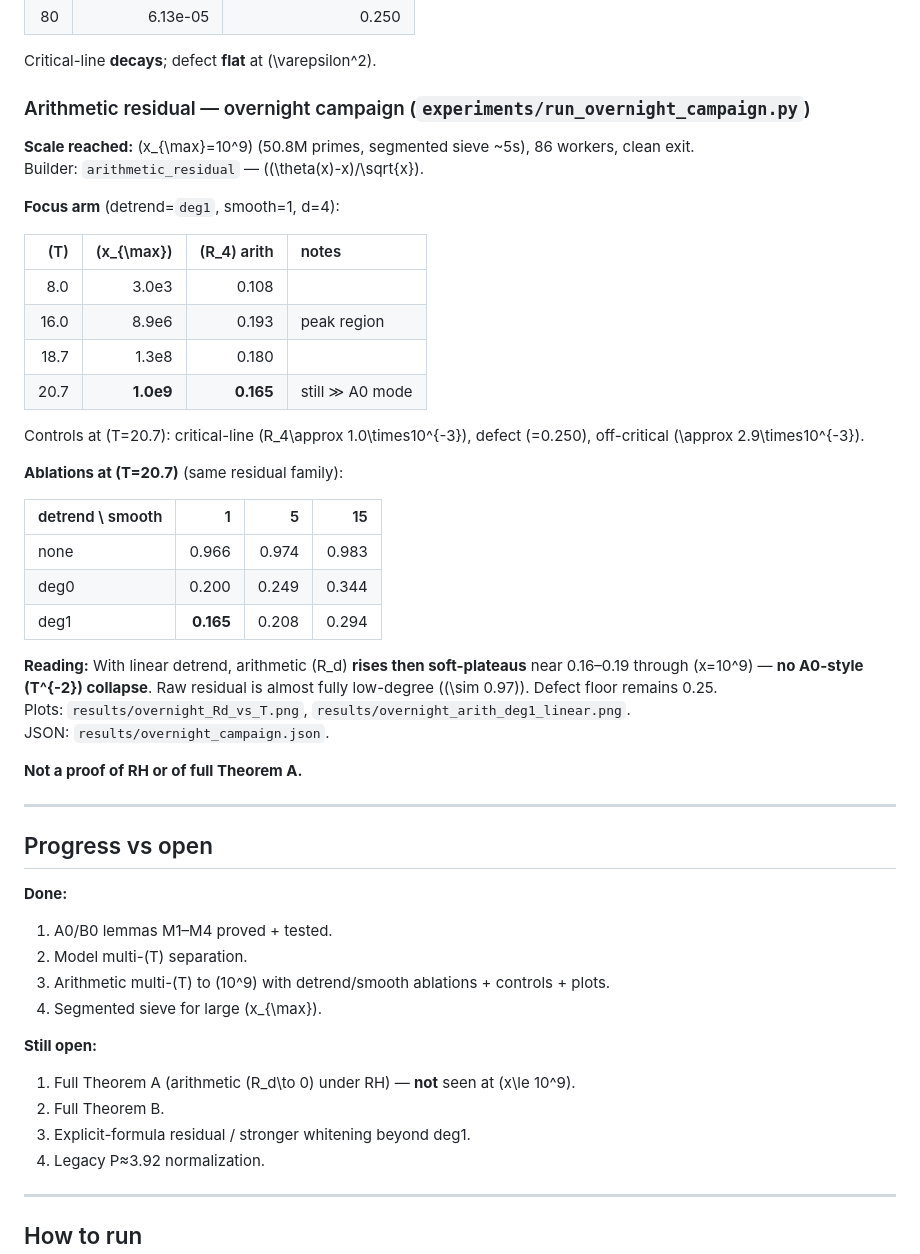
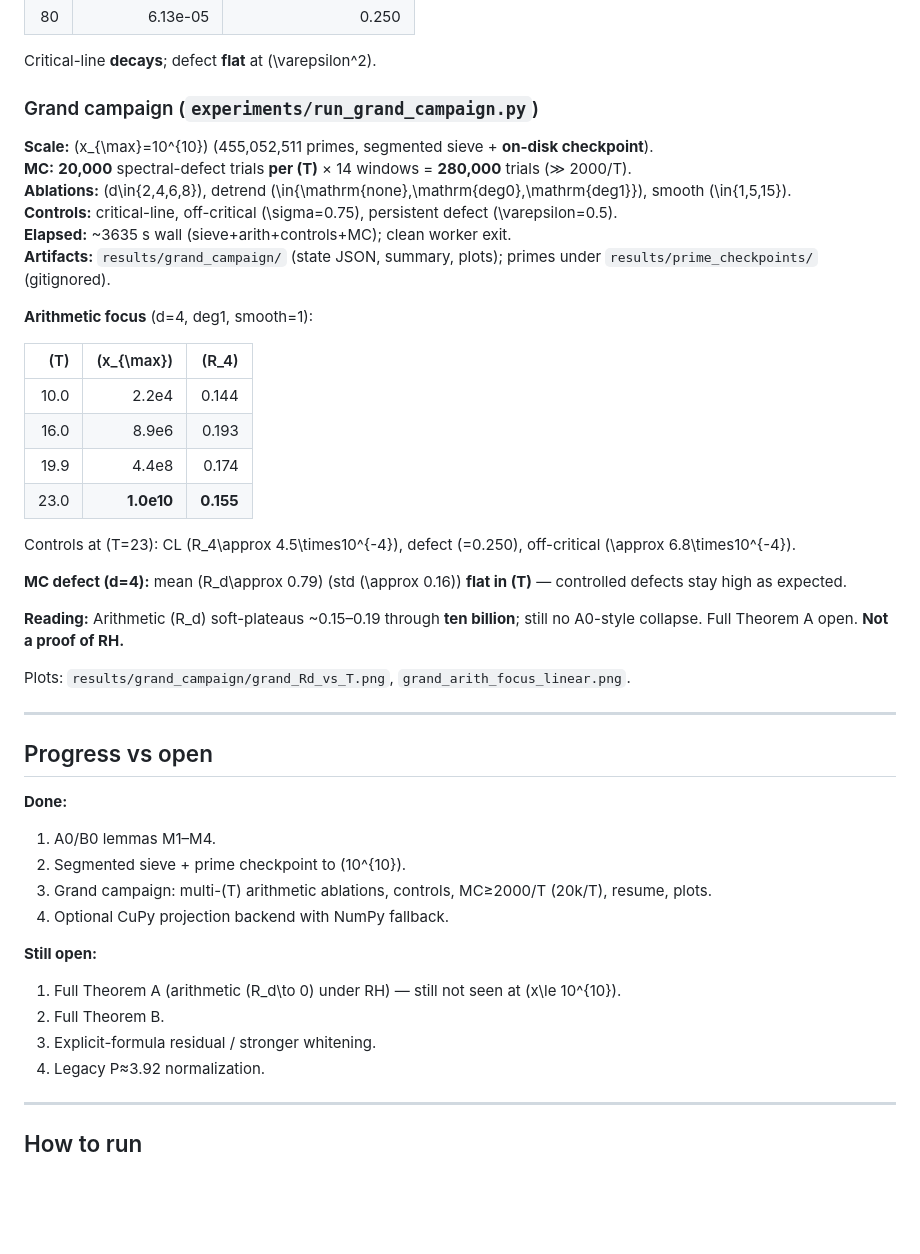
Before and after one commit to luckyseoul/perry-beurling-spectral-sieve, a Markdown page: docs/STATUS.md, the part around the change. GitHub-like rendering; blank space fills up the shorter version.

```diff
--- a/docs/STATUS.md
+++ b/docs/STATUS.md
@@ -45,35 +45,31 @@ Full writeup: [`THEOREMS_AB.md`](THEOREMS_AB.md) · Proofs: [`PROOFS_LEMMAS.md`]
 
 Critical-line **decays**; defect **flat** at \(\varepsilon^2\).
 
-### Arithmetic residual — overnight campaign (`experiments/run_overnight_campaign.py`)
+### Grand campaign (`experiments/run_grand_campaign.py`)
 
-**Scale reached:** \(x_{\max}=10^9\) (50.8M primes, segmented sieve ~5s), 86 workers, clean exit.
-Builder: `arithmetic_residual` — \((\theta(x)-x)/\sqrt{x}\).
+**Scale:** \(x_{\max}=10^{10}\) (455,052,511 primes, segmented sieve + **on-disk checkpoint**).
+**MC:** **20,000** spectral-defect trials **per \(T\)** × 14 windows = **280,000** trials (≫ 2000/T).
+**Ablations:** \(d\in\{2,4,6,8\}\), detrend \(\in\{\mathrm{none},\mathrm{deg0},\mathrm{deg1}\}\), smooth \(\in\{1,5,15\}\).
+**Controls:** critical-line, off-critical \(\sigma=0.75\), persistent defect \(\varepsilon=0.5\).
+**Elapsed:** ~3635 s wall (sieve+arith+controls+MC); clean worker exit.
+**Artifacts:** `results/grand_campaign/` (state JSON, summary, plots); primes under `results/prime_checkpoints/` (gitignored).
 
-**Focus arm** (detrend=`deg1`, smooth=1, d=4):
+**Arithmetic focus** (d=4, deg1, smooth=1):
 
-| \(T\) | \(x_{\max}\) | \(R_4\) arith | notes |
-|------:|-------------:|-------------:|:------|
-| 8.0 | 3.0e3 | 0.108 | |
-| 16.0 | 8.9e6 | 0.193 | peak region |
-| 18.7 | 1.3e8 | 0.180 | |
-| 20.7 | **1.0e9** | **0.165** | still ≫ A0 mode |
+| \(T\) | \(x_{\max}\) | \(R_4\) |
+|------:|-------------:|--------:|
+| 10.0 | 2.2e4 | 0.144 |
+| 16.0 | 8.9e6 | 0.193 |
+| 19.9 | 4.4e8 | 0.174 |
+| 23.0 | **1.0e10** | **0.155** |
 
-Controls at \(T=20.7\): critical-line \(R_4\approx 1.0\times10^{-3}\), defect \(=0.250\), off-critical \(\approx 2.9\times10^{-3}\).
+Controls at \(T=23\): CL \(R_4\approx 4.5\times10^{-4}\), defect \(=0.250\), off-critical \(\approx 6.8\times10^{-4}\).
 
-**Ablations at \(T=20.7\)** (same residual family):
+**MC defect (d=4):** mean \(R_d\approx 0.79\) (std \(\approx 0.16\)) **flat in \(T\)** — controlled defects stay high as expected.
 
-| detrend \ smooth | 1 | 5 | 15 |
-|:-----------------|--:|--:|---:|
-| none | 0.966 | 0.974 | 0.983 |
-| deg0 | 0.200 | 0.249 | 0.344 |
-| deg1 | **0.165** | 0.208 | 0.294 |
+**Reading:** Arithmetic \(R_d\) soft-plateaus ~0.15–0.19 through **ten billion**; still no A0-style collapse. Full Theorem A open. **Not a proof of RH.**
 
-**Reading:** With linear detrend, arithmetic \(R_d\) **rises then soft-plateaus** near 0.16–0.19 through \(x=10^9\) — **no A0-style \(T^{-2}\) collapse**. Raw residual is almost fully low-degree (\(\sim 0.97\)). Defect floor remains 0.25.
-Plots: `results/overnight_Rd_vs_T.png`, `results/overnight_arith_deg1_linear.png`.
-JSON: `results/overnight_campaign.json`.
-
-**Not a proof of RH or of full Theorem A.**
+Plots: `results/grand_campaign/grand_Rd_vs_T.png`, `grand_arith_focus_linear.png`.
 
 ---
 
@@ -81,16 +77,16 @@ JSON: `results/overnight_campaign.json`.
 
 **Done:**
 
-1. A0/B0 lemmas M1–M4 proved + tested.
-2. Model multi-\(T\) separation.
-3. Arithmetic multi-\(T\) to \(10^9\) with detrend/smooth ablations + controls + plots.
-4. Segmented sieve for large \(x_{\max}\).
+1. A0/B0 lemmas M1–M4.
+2. Segmented sieve + prime checkpoint to \(10^{10}\).
+3. Grand campaign: multi-\(T\) arithmetic ablations, controls, MC≥2000/T (20k/T), resume, plots.
+4. Optional CuPy projection backend with NumPy fallback.
 
 **Still open:**
 
-1. Full Theorem A (arithmetic \(R_d\to 0\) under RH) — **not** seen at \(x\le 10^9\).
+1. Full Theorem A (arithmetic \(R_d\to 0\) under RH) — still not seen at \(x\le 10^{10}\).
 2. Full Theorem B.
-3. Explicit-formula residual / stronger whitening beyond deg1.
+3. Explicit-formula residual / stronger whitening.
 4. Legacy P≈3.92 normalization.
 
 ---
```
Also changed, not shown: README.md (+5 -4 lines), docs/THEOREMS_AB.md (+10 -16 lines), results/grand_campaign/grand_Rd_vs_T.png (added), results/grand_campaign/grand_arith_focus_linear.png (added), 8 other files.
